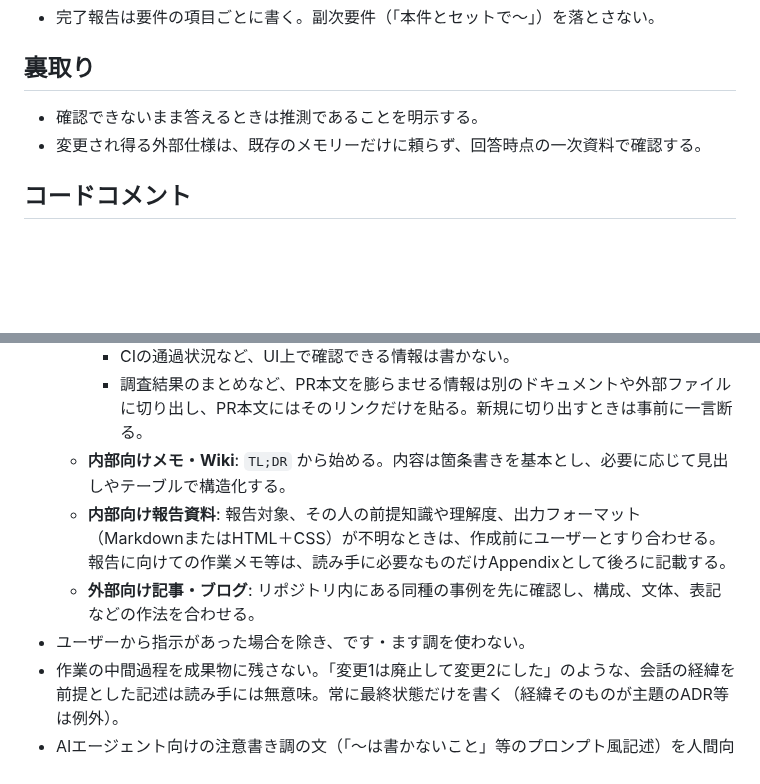
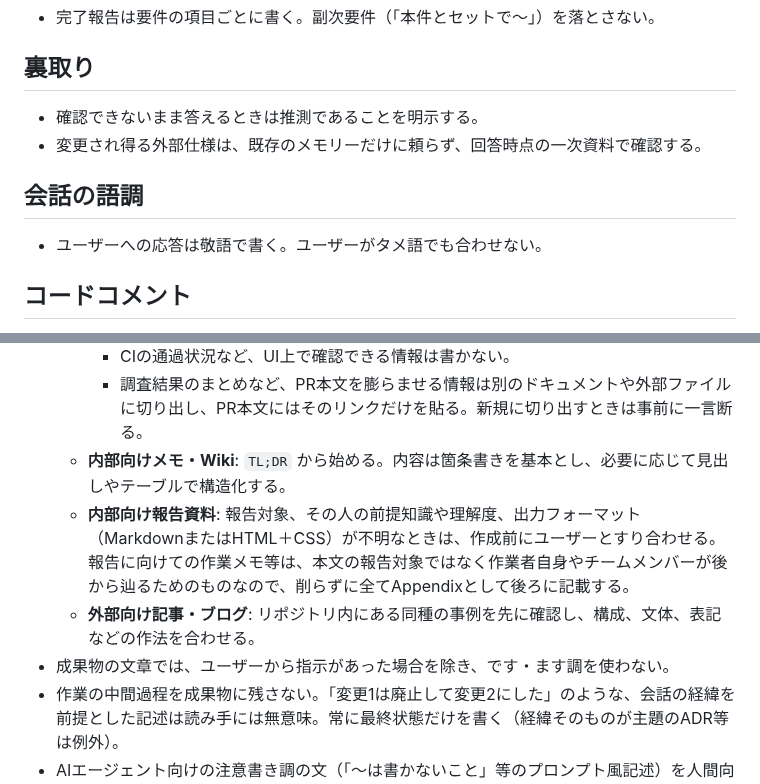
Before and after one commit to snhryt-neo/dotfiles, a Markdown page: claude_global/CLAUDE.md, 2 parts joined by grey strips. GitHub-like rendering; blank space fills up the shorter version.

Commit message:
docs: 会話の語調を明文化し、作業メモの扱いを意図に合わせて戻す
文体規則が成果物向けか会話向けか曖昧だったため、対象を分けて明示した。
作業メモのAppendixは読み手が本文と異なるため、間引かず全て残す方針に戻す。

Co-Authored-By: Claude Opus 5 <noreply@anthropic.com>
Claude-Session: https://claude.ai/code/session_01G4m1P9L6xpbhan2po9oEym

```diff
--- a/claude_global/CLAUDE.md
+++ b/claude_global/CLAUDE.md
@@ -18,6 +18,9 @@
 - 確認できないまま答えるときは推測であることを明示する。
 - 変更され得る外部仕様は、既存のメモリーだけに頼らず、回答時点の一次資料で確認する。
 
+## 会話の語調
+- ユーザーへの応答は敬語で書く。ユーザーがタメ語でも合わせない。
+
 ## コードコメント
 - 日本語で書く。他のコメントが全て英語で書かれている場合や特別な指示があった場合にはそれに従う。
 - 「何をしているか」ではなく「なぜそうしているか」を中心にコメントすること。「何をしているか」を解説しないといけないコードは、そもそも可読性が低いことの裏返しなので、コメントを足す前に解説不要な書き方に直せないか検討する。
@@ -32,9 +35,9 @@
     - CIの通過状況など、UI上で確認できる情報は書かない。
     - 調査結果のまとめなど、PR本文を膨らませる情報は別のドキュメントや外部ファイルに切り出し、PR本文にはそのリンクだけを貼る。新規に切り出すときは事前に一言断る。
   - **内部向けメモ・Wiki**: `TL;DR` から始める。内容は箇条書きを基本とし、必要に応じて見出しやテーブルで構造化する。
-  - **内部向け報告資料**: 報告対象、その人の前提知識や理解度、出力フォーマット（MarkdownまたはHTML＋CSS）が不明なときは、作成前にユーザーとすり合わせる。報告に向けての作業メモ等は、読み手に必要なものだけAppendixとして後ろに記載する。
+  - **内部向け報告資料**: 報告対象、その人の前提知識や理解度、出力フォーマット（MarkdownまたはHTML＋CSS）が不明なときは、作成前にユーザーとすり合わせる。報告に向けての作業メモ等は、本文の報告対象ではなく作業者自身やチームメンバーが後から辿るためのものなので、削らずに全てAppendixとして後ろに記載する。
   - **外部向け記事・ブログ**: リポジトリ内にある同種の事例を先に確認し、構成、文体、表記などの作法を合わせる。
-- ユーザーから指示があった場合を除き、です・ます調を使わない。
+- 成果物の文章では、ユーザーから指示があった場合を除き、です・ます調を使わない。
 - 作業の中間過程を成果物に残さない。「変更1は廃止して変更2にした」のような、会話の経緯を前提とした記述は読み手には無意味。常に最終状態だけを書く（経緯そのものが主題のADR等は例外）。
 - AIエージェント向けの注意書き調の文（「〜は書かないこと」等のプロンプト風記述）を人間向けドキュメントに混ぜない。
 - 単なる羅列にしない。共通の比較軸がある情報はテーブル形式にし、それ以外は見出しや構造化した箇条書きで整理する。
```
